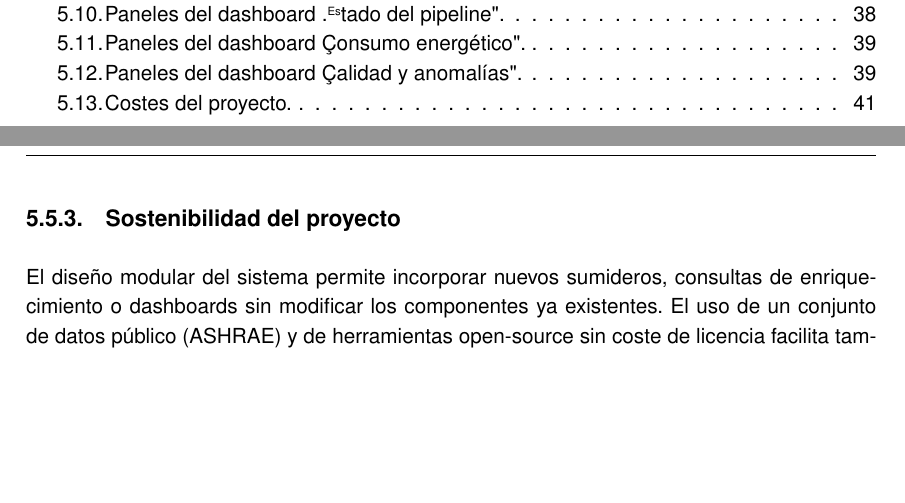
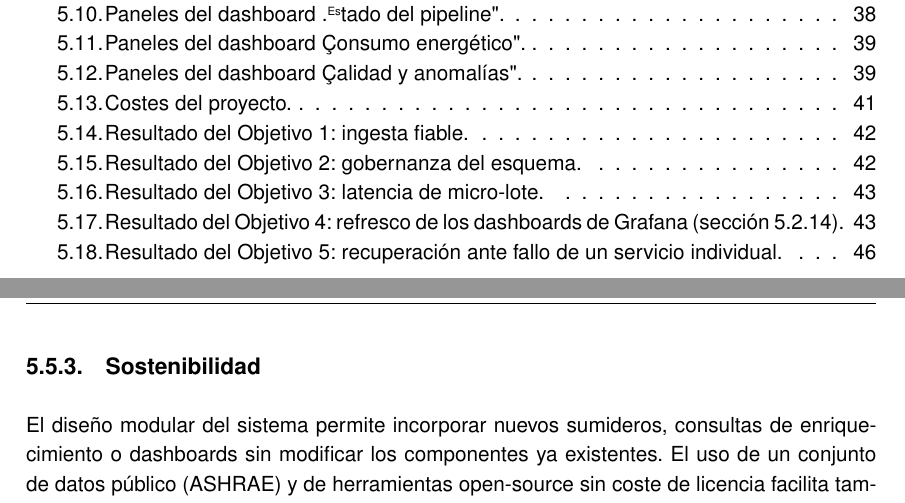
Before and after one commit to paterninausa/uea_tfm, a LaTeX document (docs/main.tex, which reads docs/capitulos/Desarrollo.tex): two parts of pages 9 and 43 of 49 before the commit and two parts of pages 9 and 43 of 53 after it, joined at a grey line, cut so that both start at the same text, the shorter picture padded with empty space. The pictures show the PDF file docs/main.pdf that the author committed with the source.

Commit message:
resultados del proyecto version 1

```diff
--- a/docs/capitulos/Desarrollo.tex
+++ b/docs/capitulos/Desarrollo.tex
@@ -564,4 +565,3 @@ El proyecto se ha desarrollado íntegramente con herramientas de código abierto
 
 El coste económico del proyecto ha sido mínimo, ya que no ha sido necesario adquirir software, licencias ni infraestructura en la nube: la Tabla~\ref{tab:costes} sitúa el coste total en 9.000\,€, dominado casi en su totalidad por el tiempo de trabajo (330 horas). Esta inversión se justifica por el valor académico y formativo del proyecto, más allá de un producto con fin comercial.
 
-\subsection{Sostenibilidad del proyecto}
@@ -574,0 +578,4 @@ Puedes añadir una descripción de cambios durante el proyecto respecto a los ob
+\begin{table}[H]
+  \centering
+  \begin{tabular}{|p{6cm}|c|c|}
+    \hline
@@ -574,0 +588,13 @@ Puedes añadir una descripción de cambios durante el proyecto respecto a los ob
+  \end{tabular}
+  \caption{Resultado del Objetivo 1: ingesta fiable.}
+  \label{tab:resultado-obj1}
+\end{table}
+
+Sin mensajes descartados por el broker (sección~\ref{sec:mosquitto}) y sin eventos huérfanos de edificio de referencia.
+
+\subsection{Objetivo 2: Garantizar la gobernanza del esquema de datos}
+
+\begin{table}[H]
+  \centering
+  \begin{tabular}{|p{6cm}|c|c|}
+    \hline
@@ -574,0 +604,11 @@ Puedes añadir una descripción de cambios durante el proyecto respecto a los ob
+  \end{tabular}
+  \caption{Resultado del Objetivo 2: gobernanza del esquema.}
+  \label{tab:resultado-obj2}
+\end{table}
+
+\subsection{Objetivo 3: Procesar y enriquecer los datos en streaming con baja latencia}
+
+\begin{table}[H]
+  \centering
+  \begin{tabular}{|p{3.5cm}|c|c|c|c|c|}
+    \hline
@@ -574,0 +618,11 @@ Puedes añadir una descripción de cambios durante el proyecto respecto a los ob
+  \end{tabular}
+  \caption{Resultado del Objetivo 3: latencia de micro-lote.}
+  \label{tab:resultado-obj3}
+\end{table}
+
+\subsection{Objetivo 4: Ofrecer visualización diferenciada operacional y analítica}
+
+\begin{table}[H]
+  \centering
+  \begin{tabular}{|p{5cm}|c|c|c|}
+    \hline
@@ -574,0 +633,4 @@ Puedes añadir una descripción de cambios durante el proyecto respecto a los ob
+  \end{tabular}
+  \caption{Resultado del Objetivo 4: refresco de los dashboards de Grafana (sección~\ref{sec:grafana}).}
+  \label{tab:resultado-obj4-grafana}
+\end{table}
@@ -574,0 +646 @@ Puedes añadir una descripción de cambios durante el proyecto respecto a los ob
+\begin{figure}[H]
@@ -574,0 +653 @@ Puedes añadir una descripción de cambios durante el proyecto respecto a los ob
+\begin{figure}[H]
@@ -574,0 +688,4 @@ Puedes añadir una descripción de cambios durante el proyecto respecto a los ob
+\begin{table}[H]
+  \centering
+  \begin{tabular}{|l|c|c|c|}
+    \hline
@@ -574,0 +697,8 @@ Puedes añadir una descripción de cambios durante el proyecto respecto a los ob
+  \end{tabular}
+  \caption{Resultado del Objetivo 5: recuperación ante fallo de un servicio individual.}
+  \label{tab:resultado-obj5}
+\end{table}
+
+En ninguna de las cuatro pruebas hizo falta reiniciar el job de Spark: solo se recuperó el camino afectado por el servicio caído, mientras el otro sumidero siguió operando sin intervención, evidencia práctica de que las dos consultas mantienen \textit{checkpoints} independientes (sección~\ref{sec:spark-structured-streaming}). La ausencia de pérdida de datos no se mide como una tasa explícita, sino que se sostiene en el diseño: cada consulta reanuda desde su propio \textit{checkpoint} y la clave natura de la tabla de eventos hace idempotente el reproceso, mientras que los eventos publicados durante la caída permanecen en el \textit{log} de Kafka hasta ser consumidos.
+
+Los cinco objetivos se cumplen.
```
Also changed, not shown: docs/capitulos/Objetivos.tex (+1 -0 lines), docs/imagenes/grafana_1.png (added), docs/imagenes/grafana_2.png (added), docs/imagenes/grafana_3.png (added), docs/imagenes/powerbi_consumo_de_energia.png (added), docs/imagenes/powerbi_deteccion_de_anomalias.png (added), docs/imagenes/powerbi_eficiencia_electrica.png (added), docs/main.pdf, docs/capitulos/Desarrollo.tex (80 more changed lines).
